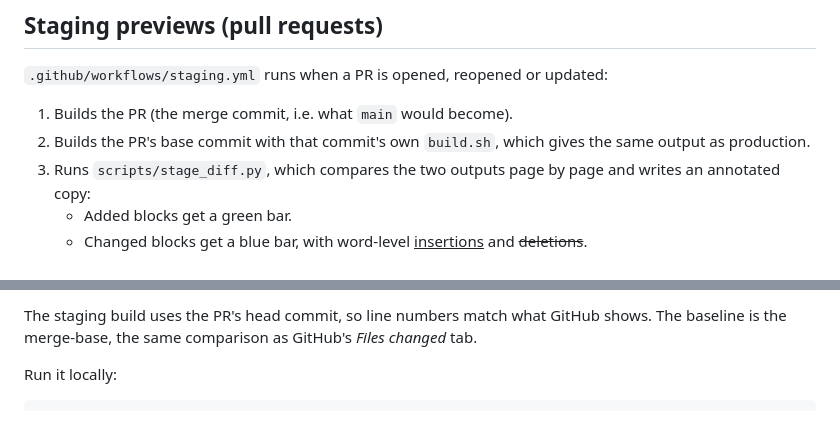
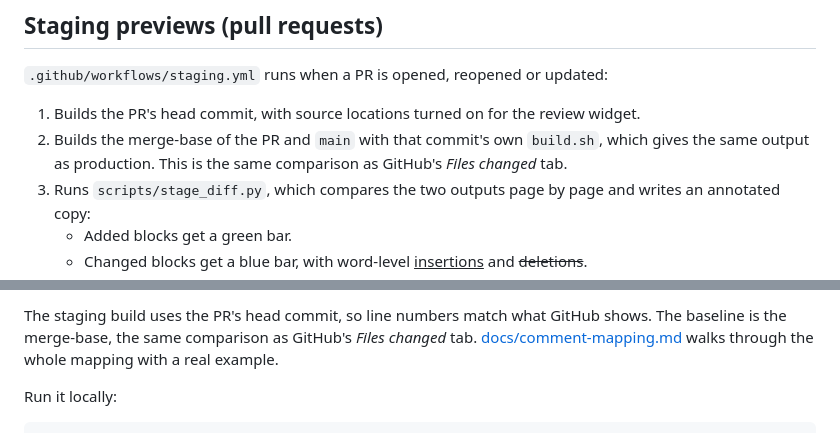
Before and after one commit to simonlaraway/DITA-mockup, a Markdown page: README.md, 2 parts joined by grey strips. Drawn GitHub-style.

```diff
--- a/README.md
+++ b/README.md
@@ -98,9 +98,9 @@ DITA-OT is cached between runs. Changing `DITA_OT_VERSION` in `build.sh` invalid
 
 `.github/workflows/staging.yml` runs when a PR is opened, reopened or updated:
 
-1. Builds the PR (the merge commit, i.e. what `main` would become).
-2. Builds the PR's base commit with that commit's own `build.sh`, which gives the same output
-   as production.
+1. Builds the PR's head commit, with source locations turned on for the review widget.
+2. Builds the merge-base of the PR and `main` with that commit's own `build.sh`, which gives the
+   same output as production. This is the same comparison as GitHub's *Files changed* tab.
 3. Runs `scripts/stage_diff.py`, which compares the two outputs page by page and writes an
    annotated copy:
    - Added blocks get a green bar.
@@ -173,6 +173,8 @@ is stored only in your browser (`localStorage`) and is sent only to `api.github.
 
 The staging build uses the PR's head commit, so line numbers match what GitHub shows. The
 baseline is the merge-base, the same comparison as GitHub's *Files changed* tab.
+[docs/comment-mapping.md](docs/comment-mapping.md) walks through the whole mapping with a real
+example.
 
 Run it locally:
 
```
Also changed, not shown: docs/comment-mapping.md (added, +195 -0 lines).
